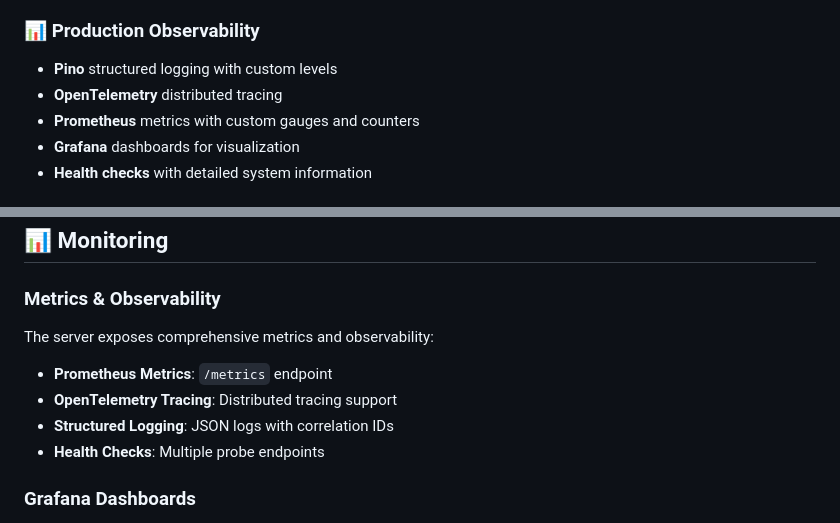
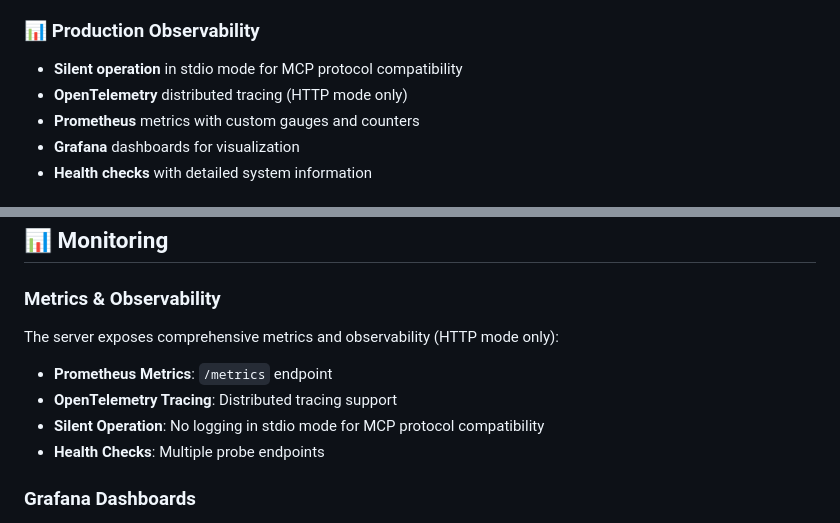
Before and after one commit to ziv-daniel/node-red-mcp, a Markdown page: README.md, 2 parts joined by grey strips. Drawn GitHub-style.

```diff
--- a/README.md
+++ b/README.md
@@ -39,8 +39,8 @@
 
 ### 📊 **Production Observability**
 
-- **Pino** structured logging with custom levels
-- **OpenTelemetry** distributed tracing
+- **Silent operation** in stdio mode for MCP protocol compatibility
+- **OpenTelemetry** distributed tracing (HTTP mode only)
 - **Prometheus** metrics with custom gauges and counters
 - **Grafana** dashboards for visualization
 - **Health checks** with detailed system information
@@ -478,11 +506,11 @@ spec:
 
 ### Metrics & Observability
 
-The server exposes comprehensive metrics and observability:
+The server exposes comprehensive metrics and observability (HTTP mode only):
 
 - **Prometheus Metrics**: `/metrics` endpoint
 - **OpenTelemetry Tracing**: Distributed tracing support
-- **Structured Logging**: JSON logs with correlation IDs
+- **Silent Operation**: No logging in stdio mode for MCP protocol compatibility
 - **Health Checks**: Multiple probe endpoints
 
 ### Grafana Dashboards
```
Also changed, not shown: other parts of README.md (+67 -25 lines).
